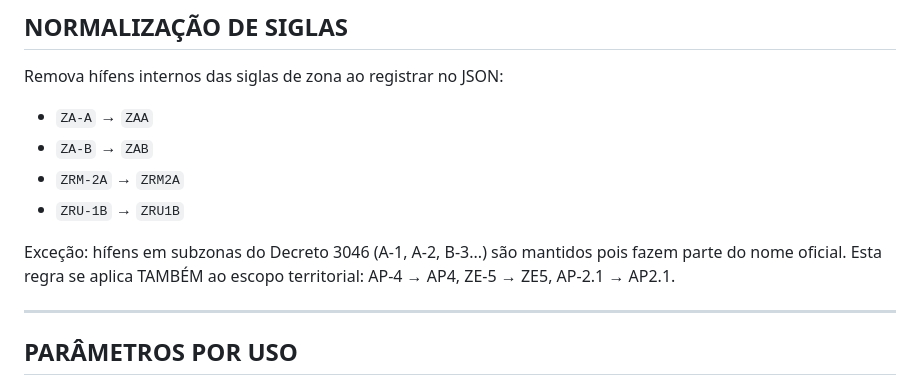
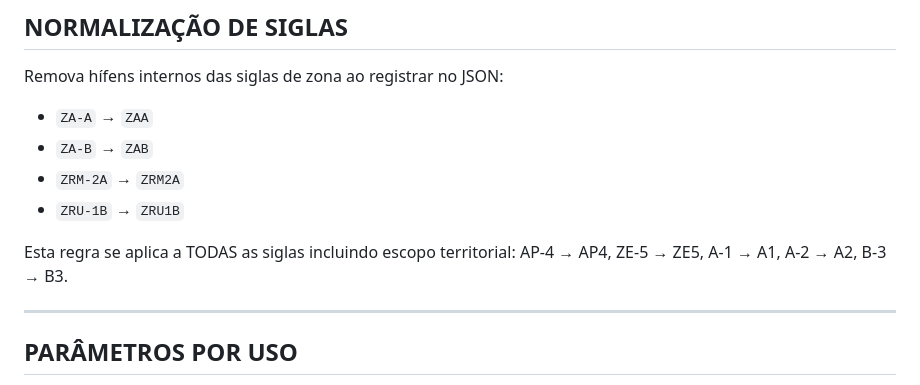
Before and after one commit to costaerico1978/urbanlex, a Markdown page: prompts/prompt_gemini.md, the part around the change. GitHub-like rendering.

Commit message:
fix: prompt_gemini.md - normalizar TODAS siglas incluindo subzonas A-1->A1

```diff
--- a/prompts/prompt_gemini.md
+++ b/prompts/prompt_gemini.md
@@ -211,8 +211,7 @@ Remova hífens internos das siglas de zona ao registrar no JSON:
 - `ZRM-2A` → `ZRM2A`
 - `ZRU-1B` → `ZRU1B`
 
-Exceção: hífens em subzonas do Decreto 3046 (A-1, A-2, B-3...) são mantidos pois fazem parte do nome oficial.
-Esta regra se aplica TAMBÉM ao escopo territorial: AP-4 → AP4, ZE-5 → ZE5, AP-2.1 → AP2.1.
+Esta regra se aplica a TODAS as siglas incluindo escopo territorial: AP-4 → AP4, ZE-5 → ZE5, A-1 → A1, A-2 → A2, B-3 → B3.
 
 ---
 
```
